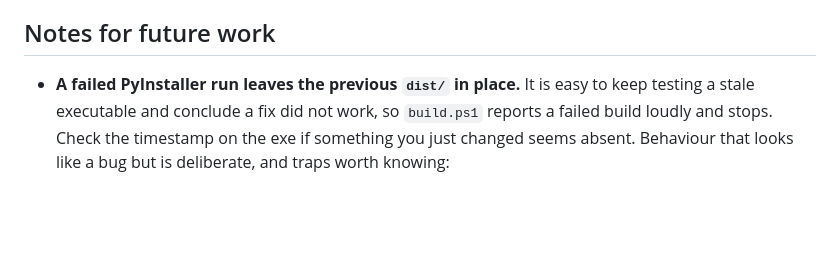
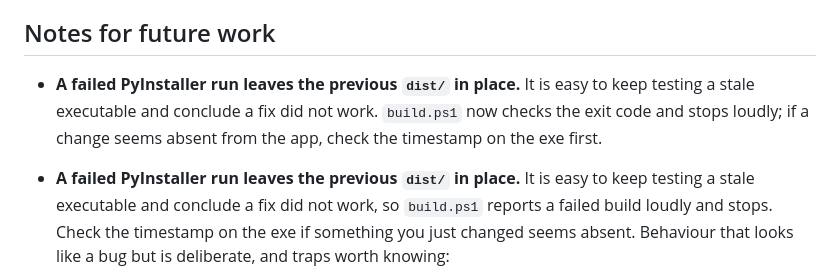
Before and after one commit to david81te/Platen-PDF, a Markdown page: README.md, the part around the change. Drawn GitHub-style; blank space fills up the shorter version.

Commit message:
README: note that a failed build leaves a stale dist/

```diff
--- a/README.md
+++ b/README.md
@@ -250,6 +250,10 @@ bridge.
 ## Notes for future work
 
 - **A failed PyInstaller run leaves the previous `dist/` in place.** It is
+  easy to keep testing a stale executable and conclude a fix did not work.
+  `build.ps1` now checks the exit code and stops loudly; if a change seems
+  absent from the app, check the timestamp on the exe first.
+- **A failed PyInstaller run leaves the previous `dist/` in place.** It is
   easy to keep testing a stale executable and conclude a fix did not work,
   so `build.ps1` reports a failed build loudly and stops. Check the
   timestamp on the exe if something you just changed seems absent.
```
